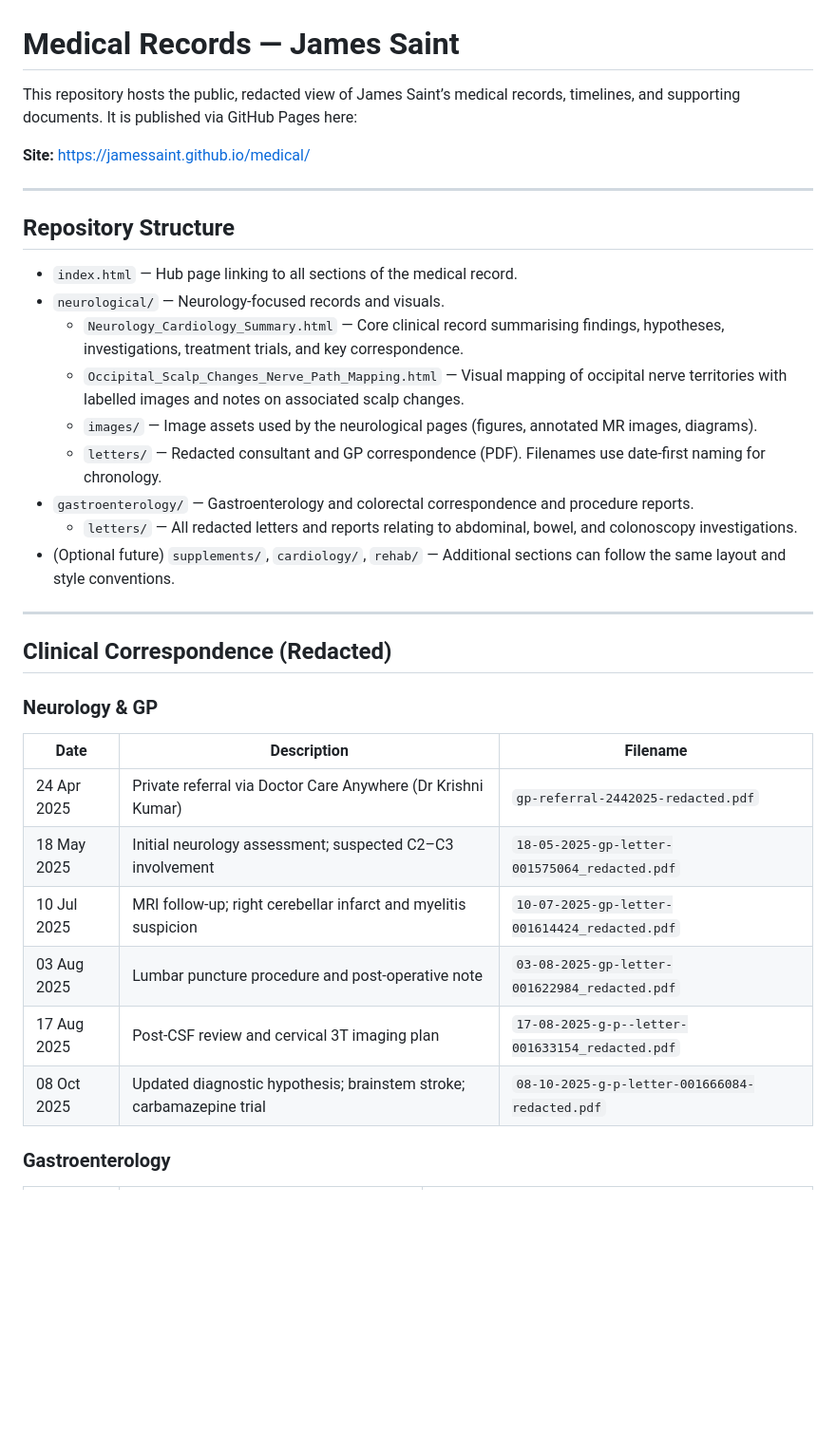
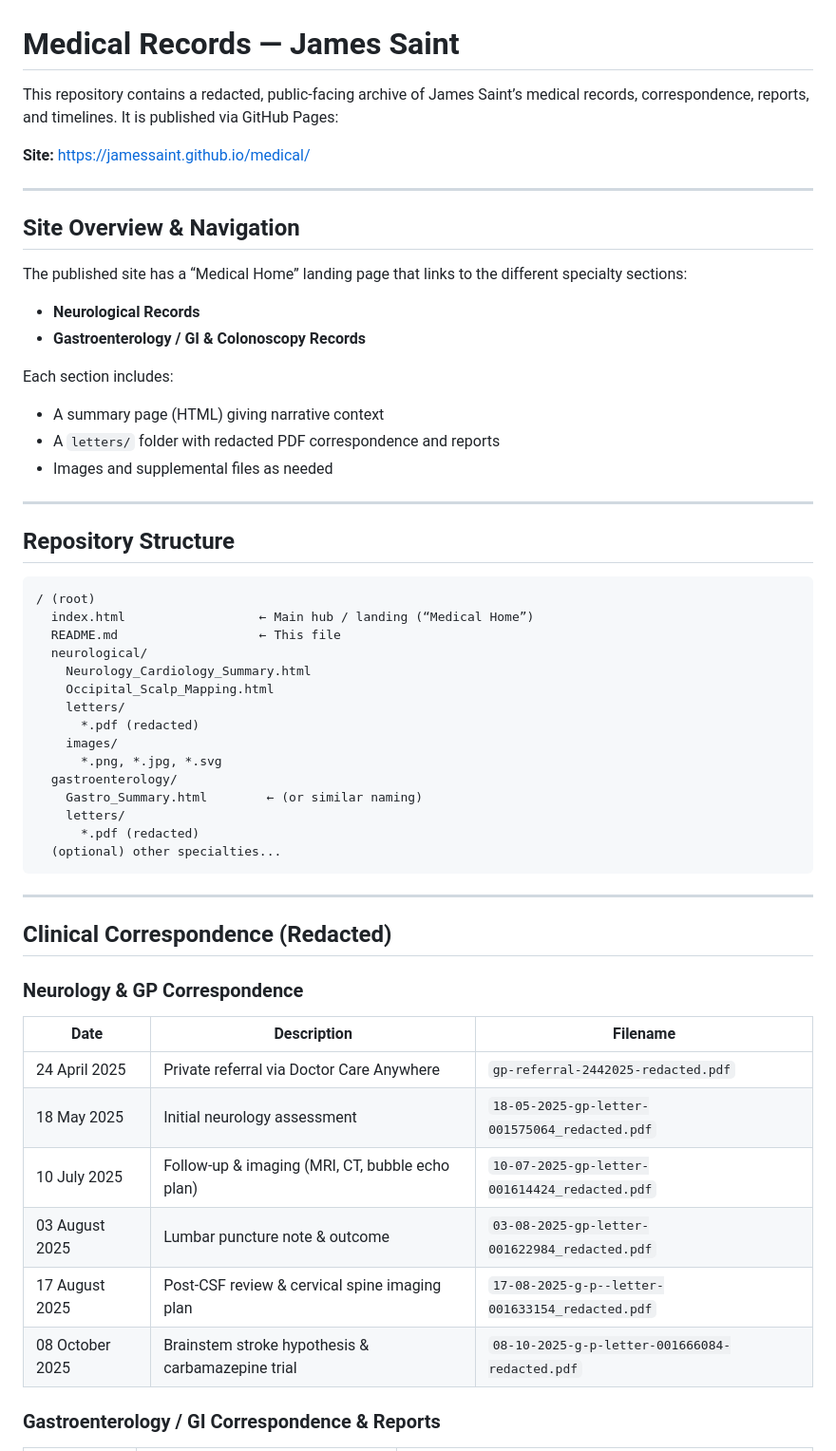
Before and after one commit to JamesSaint/medical, a Markdown page: README.md, the part around one of its changes. Shown at 95% size. Rendered like a GitHub page; blank space fills up the shorter version.

````diff
--- a/README.md
+++ b/README.md
@@ -1,37 +1,59 @@
 # Medical Records — James Saint
 
-This repository hosts the public, redacted view of James Saint’s medical records, timelines, and supporting documents. It is published via GitHub Pages here:
+This repository contains a redacted, public-facing archive of James Saint’s medical records, correspondence, reports, and timelines. It is published via GitHub Pages:
 
-**Site:** [https://jamessaint.github.io/medical/](https://jamessaint.github.io/medical/)
+**Site:** https://jamessaint.github.io/medical/
+
+---
+
+## Site Overview & Navigation
+
+The published site has a “Medical Home” landing page that links to the different specialty sections:
+
+- **Neurological Records**
+- **Gastroenterology / GI & Colonoscopy Records**
+
+Each section includes:
+- A summary page (HTML) giving narrative context
+- A `letters/` folder with redacted PDF correspondence and reports
+- Images and supplemental files as needed
 
 ---
 
 ## Repository Structure
 
-- `index.html` — Hub page linking to all sections of the medical record.
-- `neurological/` — Neurology-focused records and visuals.
-  - `Neurology_Cardiology_Summary.html` — Core clinical record summarising findings, hypotheses, investigations, treatment trials, and key correspondence.
-  - `Occipital_Scalp_Changes_Nerve_Path_Mapping.html` — Visual mapping of occipital nerve territories with labelled images and notes on associated scalp changes.
-  - `images/` — Image assets used by the neurological pages (figures, annotated MR images, diagrams).
-  - `letters/` — Redacted consultant and GP correspondence (PDF). Filenames use date-first naming for chronology.
-- `gastroenterology/` — Gastroenterology and colorectal correspondence and procedure reports.
-  - `letters/` — All redacted letters and reports relating to abdominal, bowel, and colonoscopy investigations.
-- (Optional future) `supplements/`, `cardiology/`, `rehab/` — Additional sections can follow the same layout and style conventions.
+```
+/ (root)
+  index.html                  ← Main hub / landing (“Medical Home”)
+  README.md                   ← This file
+  neurological/
+    Neurology_Cardiology_Summary.html
+    Occipital_Scalp_Mapping.html
+    letters/
+      *.pdf (redacted)
+    images/
+      *.png, *.jpg, *.svg
+  gastroenterology/
+    Gastro_Summary.html        ← (or similar naming)
+    letters/
+      *.pdf (redacted)
+  (optional) other specialties...
+```
 
 ---
 
 ## Clinical Correspondence (Redacted)
 
-### Neurology & GP
+### Neurology & GP Correspondence
 
-| Date        | Description                                                         | Filename                                           |
-|-------------|---------------------------------------------------------------------|---------------------------------------------------|
-| 24 Apr 2025 | Private referral via Doctor Care Anywhere (Dr Krishni Kumar)        | `gp-referral-2442025-redacted.pdf`                |
-| 18 May 2025 | Initial neurology assessment; suspected C2–C3 involvement           | `18-05-2025-gp-letter-001575064_redacted.pdf`     |
-| 10 Jul 2025 | MRI follow-up; right cerebellar infarct and myelitis suspicion      | `10-07-2025-gp-letter-001614424_redacted.pdf`     |
-| 03 Aug 2025 | Lumbar puncture procedure and post-operative note                   | `03-08-2025-gp-letter-001622984_redacted.pdf`     |
-| 17 Aug 2025 | Post-CSF review and cervical 3T imaging plan                        | `17-08-2025-g-p--letter-001633154_redacted.pdf`   |
-| 08 Oct 2025 | Updated diagnostic hypothesis; brainstem stroke; carbamazepine trial| `08-10-2025-g-p-letter-001666084-redacted.pdf`    |
+| Date         | Description                                                     | Filename                                             |
+|---------------|-----------------------------------------------------------------|------------------------------------------------------|
+| 24 April 2025 | Private referral via Doctor Care Anywhere                      | `gp-referral-2442025-redacted.pdf`                   |
+| 18 May 2025    | Initial neurology assessment                                    | `18-05-2025-gp-letter-001575064_redacted.pdf`        |
+| 10 July 2025   | Follow-up & imaging (MRI, CT, bubble echo plan)                 | `10-07-2025-gp-letter-001614424_redacted.pdf`        |
+| 03 August 2025 | Lumbar puncture note & outcome                                  | `03-08-2025-gp-letter-001622984_redacted.pdf`        |
+| 17 August 2025 | Post‑CSF review & cervical spine imaging plan                   | `17-08-2025-g-p--letter-001633154_redacted.pdf`      |
+| 08 October 2025| Brainstem stroke hypothesis & carbamazepine trial               | `08-10-2025-g-p-letter-001666084-redacted.pdf`       |
 
-### Gastroenterology
+### Gastroenterology / GI Correspondence & Reports
 
````
Also changed, not shown: other parts of README.md (+43 -37 lines).
